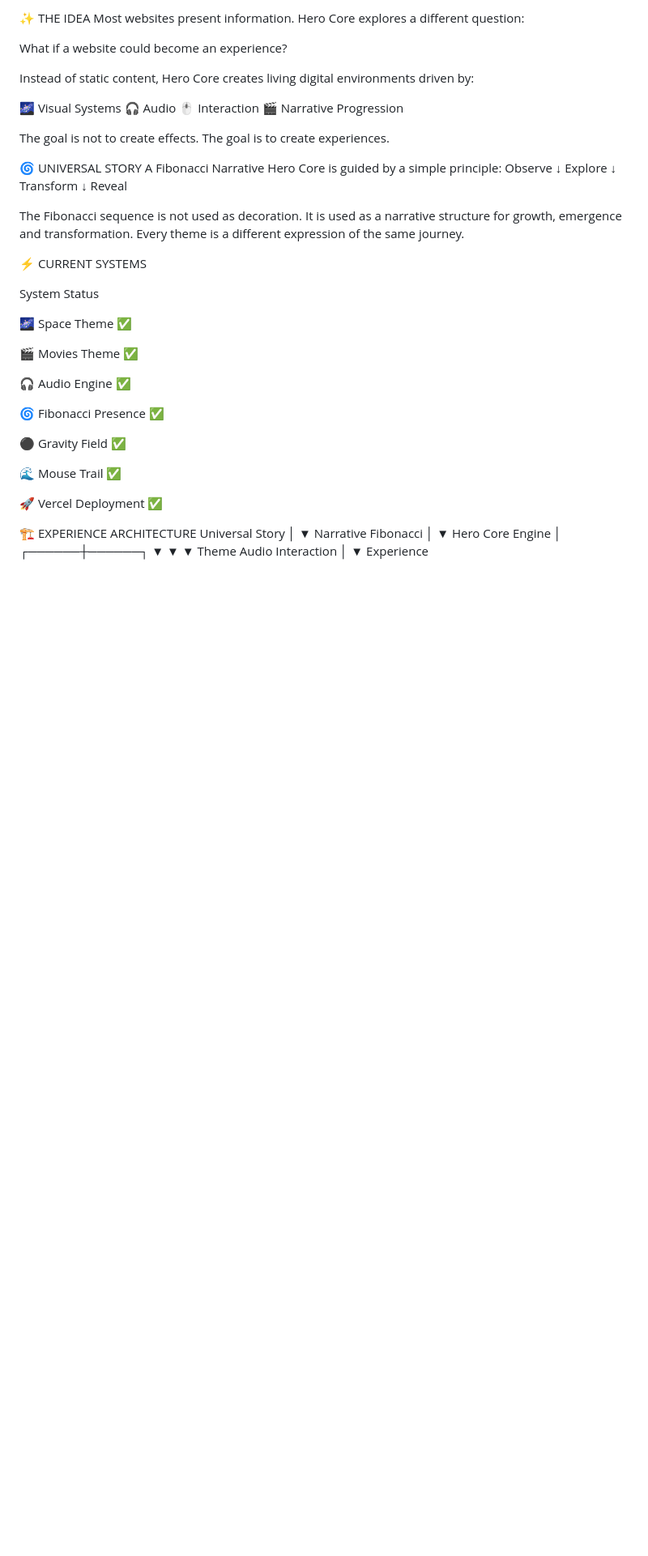
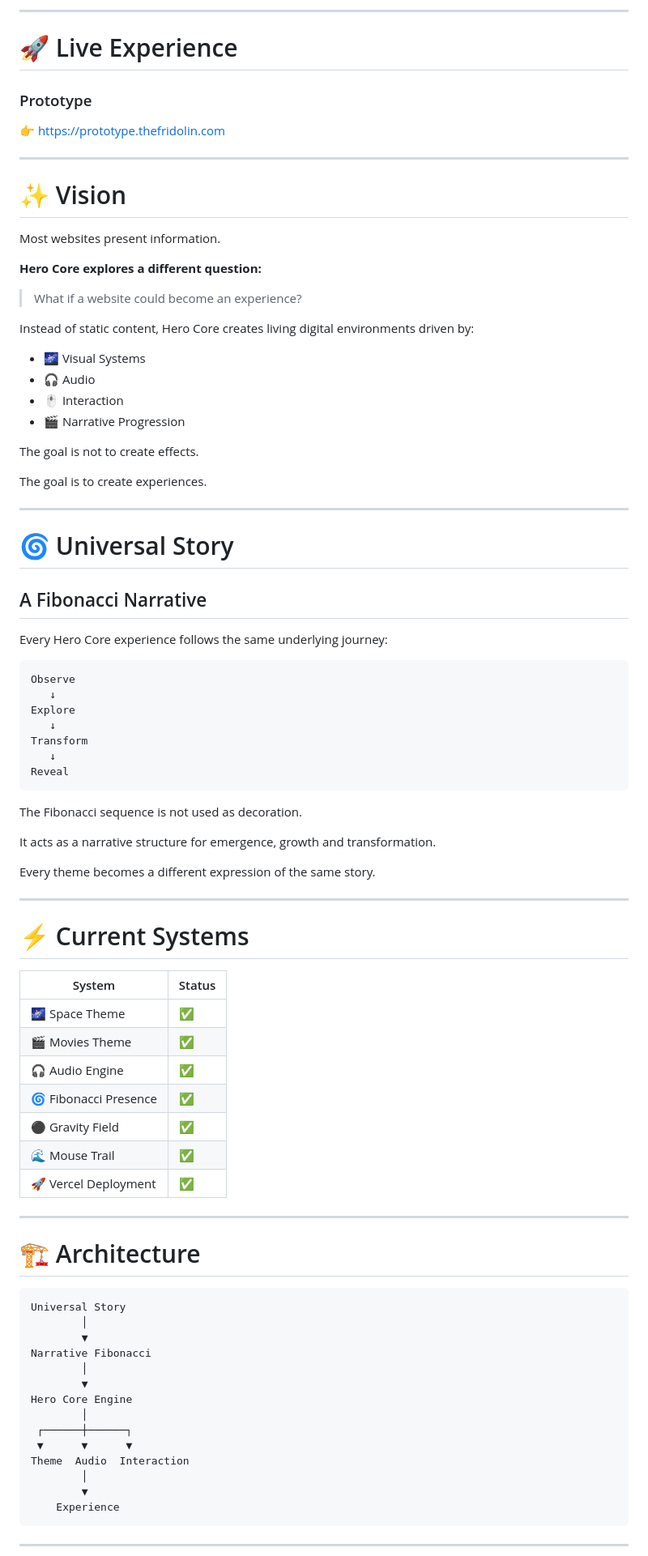
Before and after one commit to erichmoenius/hero-core-v1, a Markdown page: README.md, the part around one of its changes. Shown at 81% size. Rendered like a GitHub page; blank space fills up the shorter version.

````diff
--- a/README.md
+++ b/README.md
@@ -15,24 +24,42 @@ A framework for creating cinematic, audio-reactive and interactive digital journ
 
-✨ THE IDEA
+---
+
+# 🚀 Live Experience
+
+### Prototype
+
+👉 https://prototype.thefridolin.com
+
+---
+
+# ✨ Vision
+
 Most websites present information.
-Hero Core explores a different question:
 
-What if a website could become an experience?
+**Hero Core explores a different question:**
+
+> What if a website could become an experience?
 
 Instead of static content, Hero Core creates living digital environments driven by:
 
-🌌 Visual Systems
-🎧 Audio
-🖱 Interaction
-🎬 Narrative Progression
+- 🌌 Visual Systems
+- 🎧 Audio
+- 🖱 Interaction
+- 🎬 Narrative Progression
 
 The goal is not to create effects.
+
 The goal is to create experiences.
 
+---
 
-🌀 UNIVERSAL STORY
-A Fibonacci Narrative
-Hero Core is guided by a simple principle:
+# 🌀 Universal Story
+
+## A Fibonacci Narrative
+
+Every Hero Core experience follows the same underlying journey:
+
+```text
 Observe
    ↓
 Explore
@@ -40,54 +67,33 @@ Explore
 Transform
    ↓
 Reveal
+```
 
 The Fibonacci sequence is not used as decoration.
-It is used as a narrative structure for growth, emergence and transformation.
-Every theme is a different expression of the same journey.
 
+It acts as a narrative structure for emergence, growth and transformation.
 
-⚡ CURRENT SYSTEMS
+Every theme becomes a different expression of the same story.
 
+---
 
+# ⚡ Current Systems
 
-System
-Status
+| System | Status |
+|----------|----------|
+| 🌌 Space Theme | ✅ |
+| 🎬 Movies Theme | ✅ |
+| 🎧 Audio Engine | ✅ |
+| 🌀 Fibonacci Presence | ✅ |
+| ⚫ Gravity Field | ✅ |
+| 🌊 Mouse Trail | ✅ |
+| 🚀 Vercel Deployment | ✅ |
 
+---
 
+# 🏗 Architecture
 
-
-🌌 Space Theme
-✅
-
-
-🎬 Movies Theme
-✅
-
-
-🎧 Audio Engine
-✅
-
-
-🌀 Fibonacci Presence
-✅
-
-
-⚫ Gravity Field
-✅
-
-
-🌊 Mouse Trail
-✅
-
-
-🚀 Vercel Deployment
-✅
-
-
-
-
-
-🏗 EXPERIENCE ARCHITECTURE
+```text
 Universal Story
         │
         ▼
@@ -101,6 +107,8 @@ Hero Core Engine
 Theme  Audio  Interaction
         │
         ▼
- Experience
+    Experience
+```
 
+---
 
````
Also changed, not shown: other parts of README.md (+105 -80 lines).
